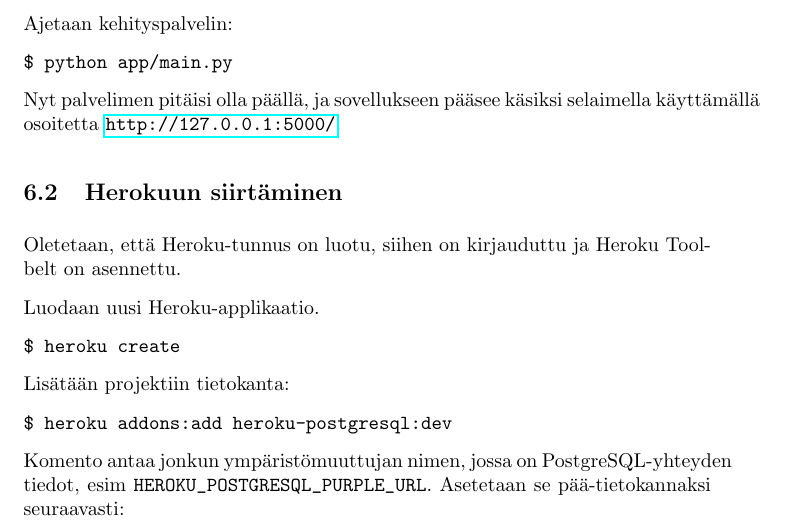
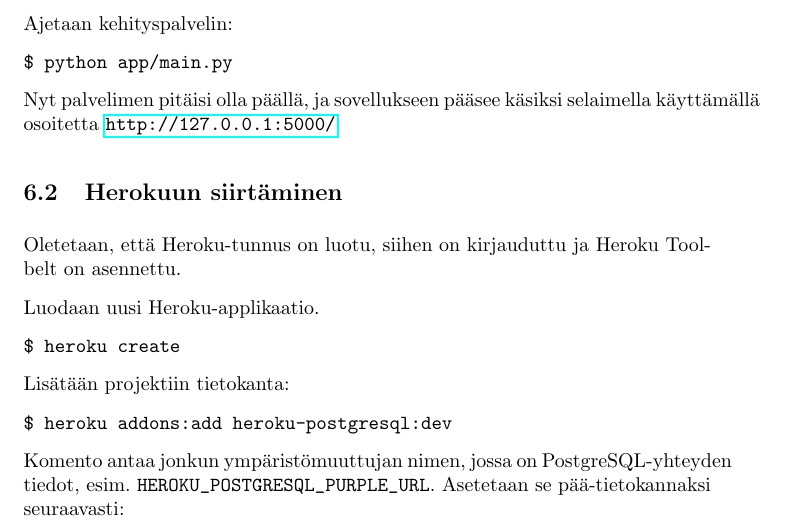
Before and after one commit to Kauhsa/tsoha-toot, a LaTeX document (docs/docs.tex): part of page 11 of 12, cut so that both start at the same text. Compiled offline with pdfLaTeX.

Commit message:
add missing dot

```diff
--- a/docs/docs.tex
+++ b/docs/docs.tex
@@ -217,7 +217,7 @@ Lisätään projektiin tietokanta:
 
 \texttt{\$ heroku addons:add heroku-postgresql:dev}
 
-Komento antaa jonkun ympäristömuuttujan nimen, jossa on PostgreSQL-yhteyden tiedot, esim \verb+HEROKU_POSTGRESQL_PURPLE_URL+. Asetetaan se pää-tietokannaksi seuraavasti:
+Komento antaa jonkun ympäristömuuttujan nimen, jossa on PostgreSQL-yhteyden tiedot, esim. \verb+HEROKU_POSTGRESQL_PURPLE_URL+. Asetetaan se pää-tietokannaksi seuraavasti:
 
 \texttt{\$ heroku pg:promote HEROKU\_POSTGRESQL\_PURPLE\_URL}
 
```
Also changed, not shown: docs/docs.pdf.
